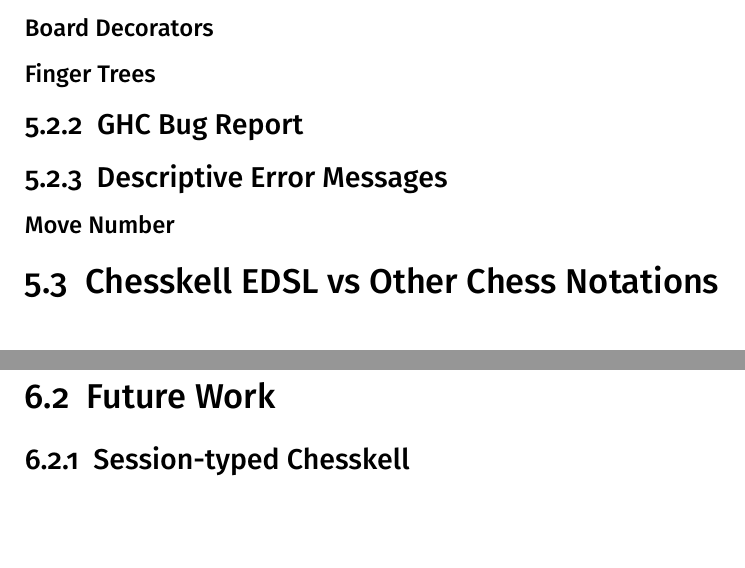
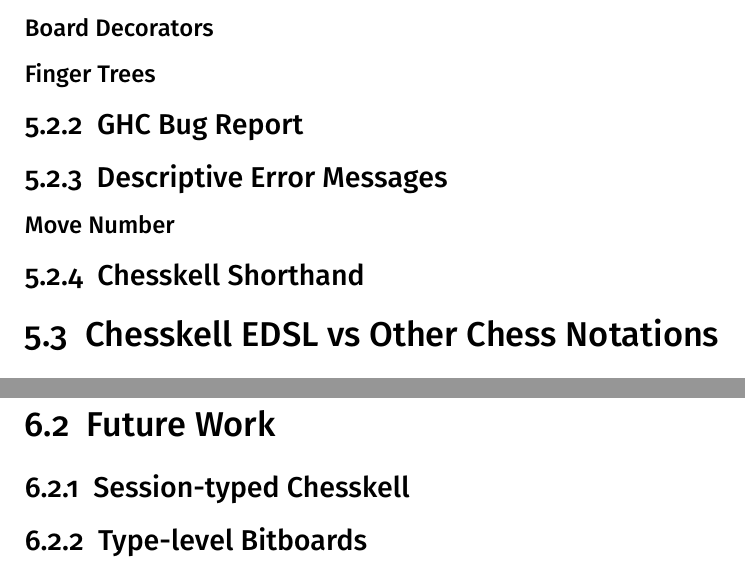
Before and after one commit to Proxymoron461/chesskell, a LaTeX thesis (chess/writing/dissertation/diss.tex): two parts of pages 27 and 28 of 33, joined at a grey line, cut so that both start at the same text, the shorter picture padded with empty space. Compiled offline with pdfLaTeX.

Commit message:
Adding a couple of sections.

```diff
--- a/chess/writing/dissertation/diss.tex
+++ b/chess/writing/dissertation/diss.tex
@@ -590,6 +590,8 @@
 
 \subsubsection{Move Number}
 
+\subsection{Chesskell Shorthand}
+
 \section{Chesskell EDSL vs Other Chess Notations}
 
 
@@ -602,6 +604,11 @@
 \section{Future Work}
 
 \subsection{Session-typed Chesskell}
+
+\subsection{Type-level Bitboards}
+
+% TODO: Map each natural number (with pattern matching) to an 8-tuple of Booleans
+% BUT it would make code less idiomatic, and wouldn't map to hardware bitwise operations (so still slow)
 
 \bibliographystyle{ieeetr}
 
```
Also changed, not shown: chess/writing/dissertation/diss.pdf.
